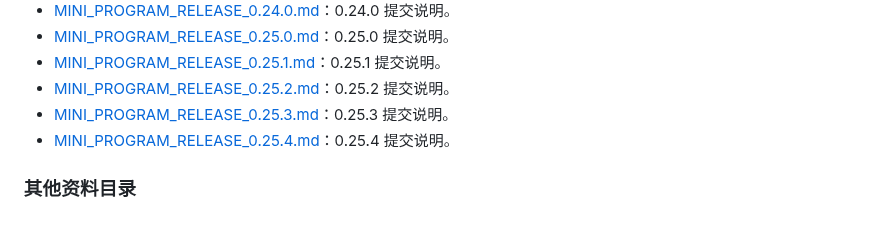
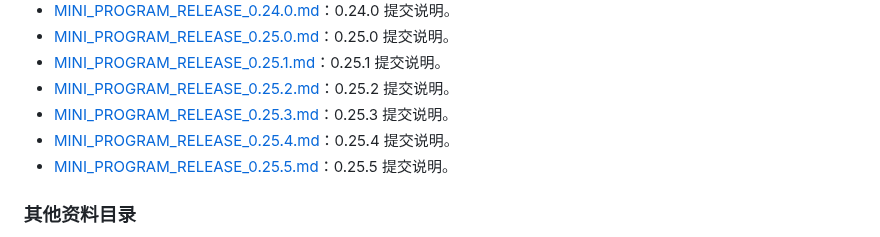
Before and after one commit to Adrian-Cai/pindou-studio, a Markdown page: docs/README.md, the part around the change. GitHub-like rendering.

Commit message:
docs: prepare mini program release 0.25.5

```diff
--- a/docs/README.md
+++ b/docs/README.md
@@ -61,6 +61,7 @@ UI 设计稿、运行截图和对比资料保存在 [`ui/`](ui/) 与 [`ui-compar
 - [MINI_PROGRAM_RELEASE_0.25.2.md](releases/MINI_PROGRAM_RELEASE_0.25.2.md)：0.25.2 提交说明。
 - [MINI_PROGRAM_RELEASE_0.25.3.md](releases/MINI_PROGRAM_RELEASE_0.25.3.md)：0.25.3 提交说明。
 - [MINI_PROGRAM_RELEASE_0.25.4.md](releases/MINI_PROGRAM_RELEASE_0.25.4.md)：0.25.4 提交说明。
+- [MINI_PROGRAM_RELEASE_0.25.5.md](releases/MINI_PROGRAM_RELEASE_0.25.5.md)：0.25.5 提交说明。
 
 ### 其他资料目录
 
```
Also changed, not shown: README.md (+2 -2 lines), docs/releases/MINI_PROGRAM_RELEASE_0.25.5.md (added, +31 -0 lines).
